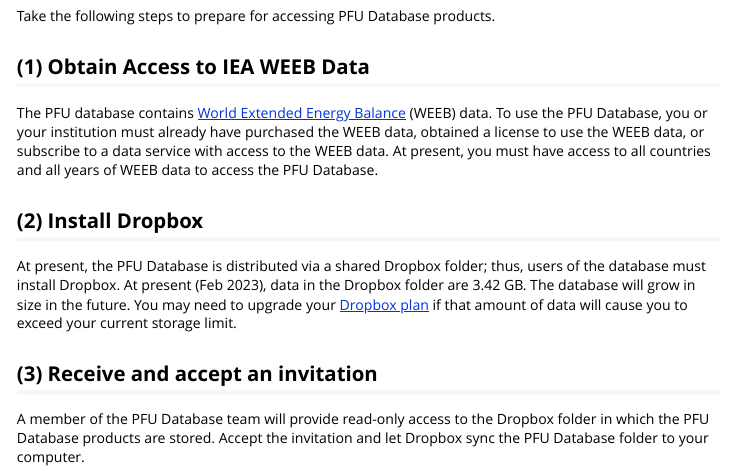
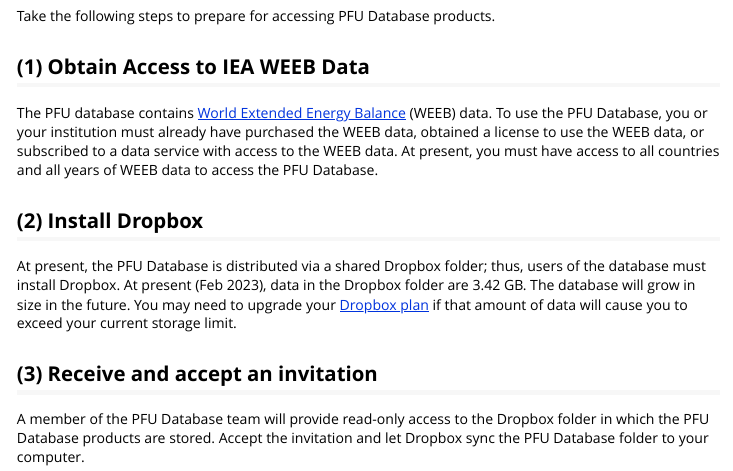
Before and after one commit to EnergyEconomyDecoupling/PFUAggPipeline, an R Markdown document (vignettes/access_via_pins.Rmd): the page in a window 1100 px wide, from 310 px down. Rendered offline with R 4.5, knitr and Pandoc, with nearby package versions.

Commit message:
Minor edit to vignette.

```diff
--- a/vignettes/access_via_pins.Rmd
+++ b/vignettes/access_via_pins.Rmd
@@ -26,7 +26,7 @@
 
 ## (1) Obtain Access to IEA WEEB Data
 
-The PFU database contains [World Extended Energy Balance](https://www.iea.org/data-and-statistics/data-product/world-energy-balances#energy-balances) (WEEB) data. To use the PFU Database, you or your institution must already have purchased the WEEB data, obtained a license to use the WEEB data, or subscribe to a data service with access to the WEEB data. At present, you must have access to all countries and all years of WEEB data to access the PFU Database.
+The PFU database contains [World Extended Energy Balance](https://www.iea.org/data-and-statistics/data-product/world-energy-balances#energy-balances) (WEEB) data. To use the PFU Database, you or your institution must already have purchased the WEEB data, obtained a license to use the WEEB data, or subscribed to a data service with access to the WEEB data. At present, you must have access to all countries and all years of WEEB data to access the PFU Database.
 
 ## (2) Install Dropbox
 
```
